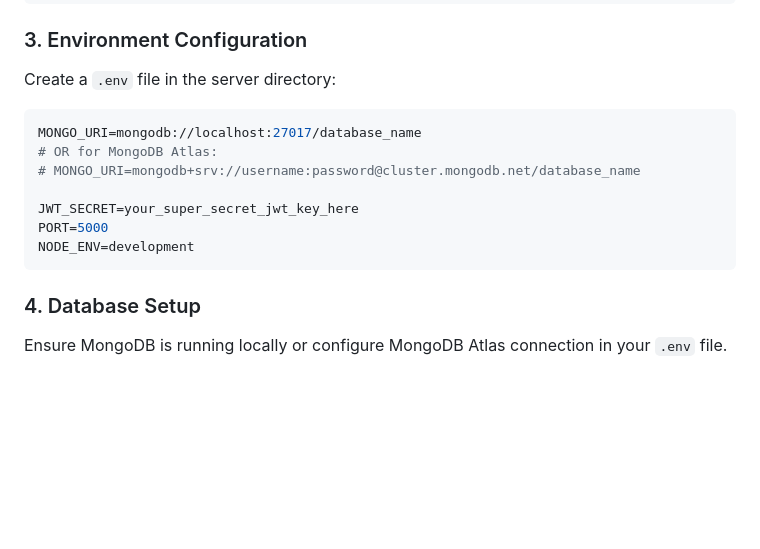
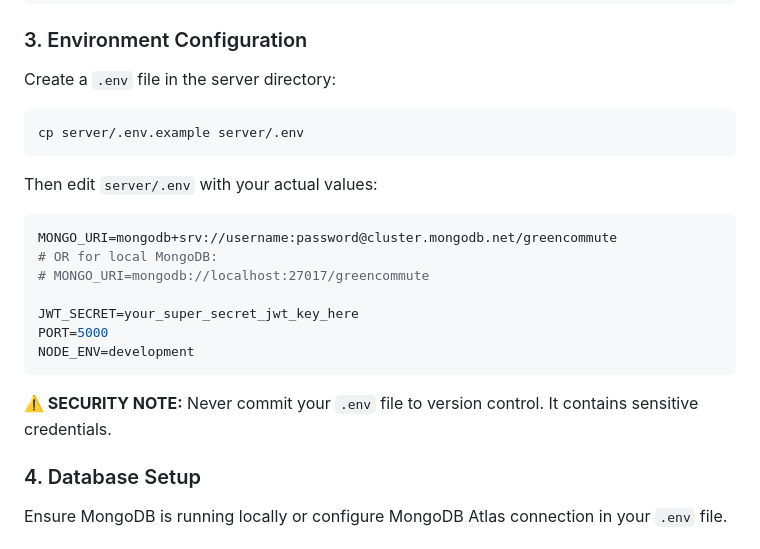
Before and after one commit to aaryyang/Ride-Sharing, a Markdown page: README.md, the part around the change. Rendered like a GitHub page; blank space fills up the shorter version.

Commit message:
Update README with security instructions for environment setup

````diff
--- a/README.md
+++ b/README.md
@@ -142,15 +142,22 @@ npm install
 
 ### 3. Environment Configuration
 Create a `.env` file in the server directory:
+```bash
+cp server/.env.example server/.env
+```
+
+Then edit `server/.env` with your actual values:
 ```env
-MONGO_URI=mongodb://localhost:27017/database_name
-# OR for MongoDB Atlas:
-# MONGO_URI=mongodb+srv://username:password@cluster.mongodb.net/database_name
+MONGO_URI=mongodb+srv://username:password@cluster.mongodb.net/greencommute
+# OR for local MongoDB:
+# MONGO_URI=mongodb://localhost:27017/greencommute
 
 JWT_SECRET=your_super_secret_jwt_key_here
 PORT=5000
 NODE_ENV=development
 ```
+
+**⚠️ SECURITY NOTE:** Never commit your `.env` file to version control. It contains sensitive credentials.
 
 ### 4. Database Setup
 Ensure MongoDB is running locally or configure MongoDB Atlas connection in your `.env` file.
````
